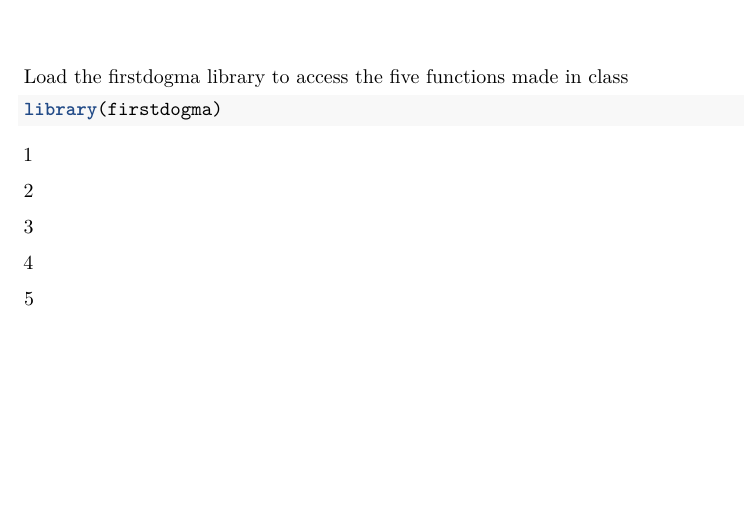
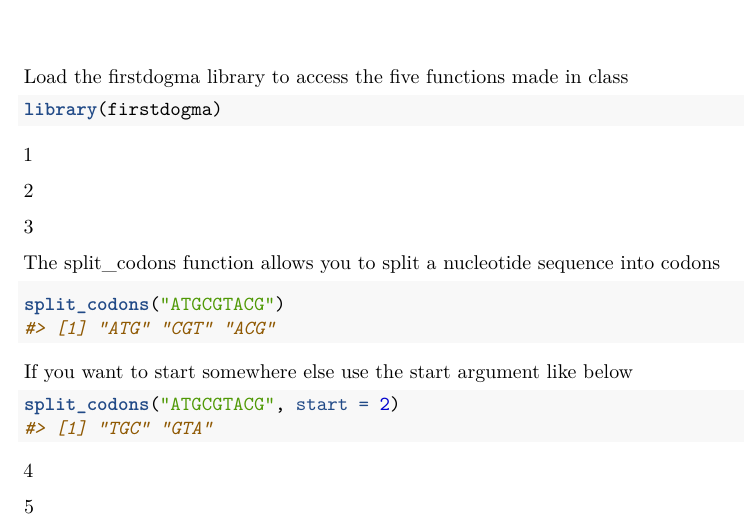
Before and after one commit to rforbiodatascience25/group_15_package, an R Markdown document (vignettes/FirstVignette.Rmd): part of the page, cut so that both start at the same text, the shorter picture padded with empty space. Rendered offline with R 4.5, knitr and Pandoc, then LaTeX, with nearby package versions.

Commit message:
Function 3 commit

````diff
--- a/vignettes/FirstVignette.Rmd
+++ b/vignettes/FirstVignette.Rmd
@@ -26,6 +26,19 @@ library(firstdogma)
 
 3
 
+The split_codons function allows you to split a nucleotide sequence into codons
+
+```{r split_codons function}
+
+split_codons("ATGCGTACG")
+```
+
+If you want to start somewhere else use the start argument like below
+
+```{r}
+split_codons("ATGCGTACG", start = 2)
+```
+
 4
 
 5
````
